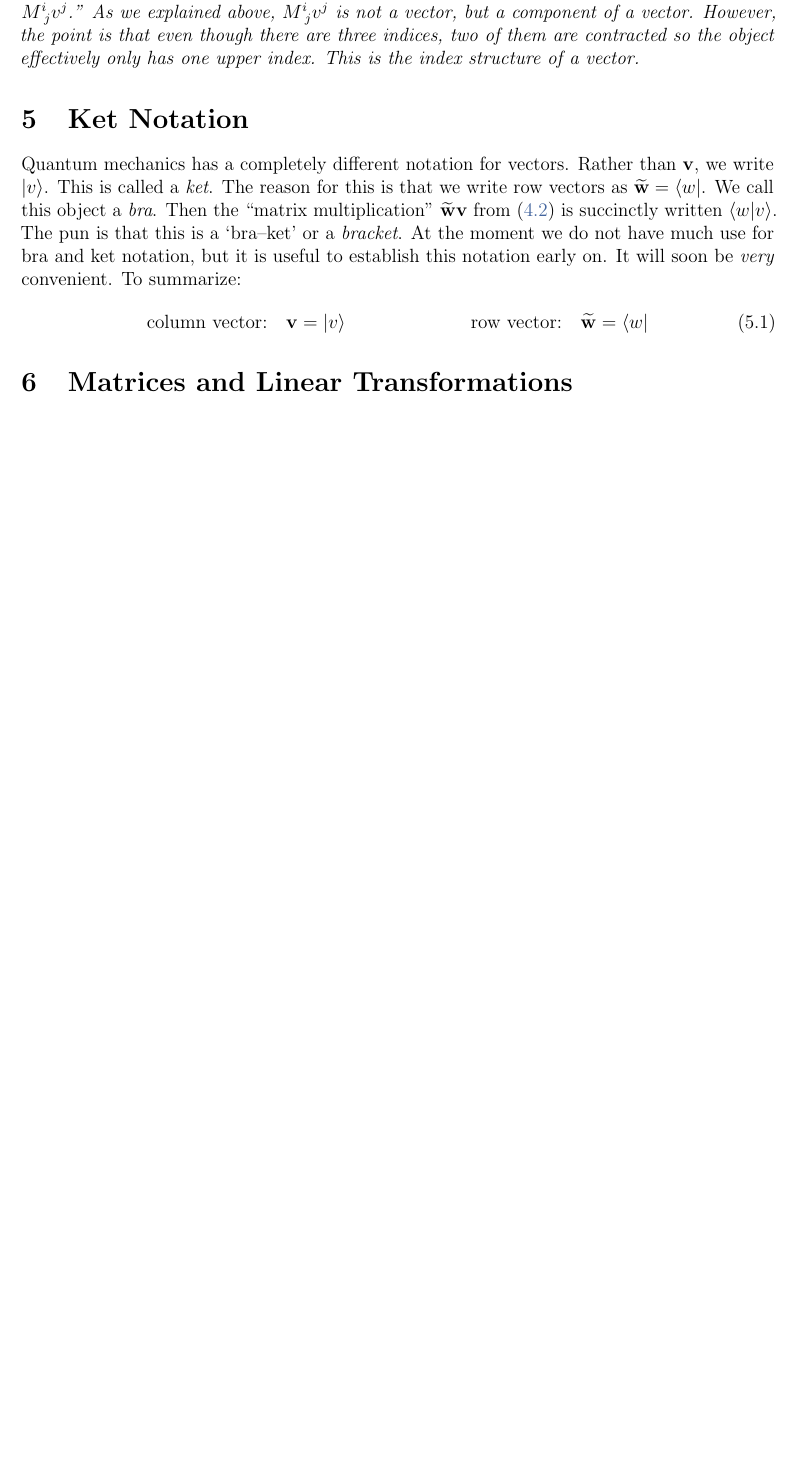
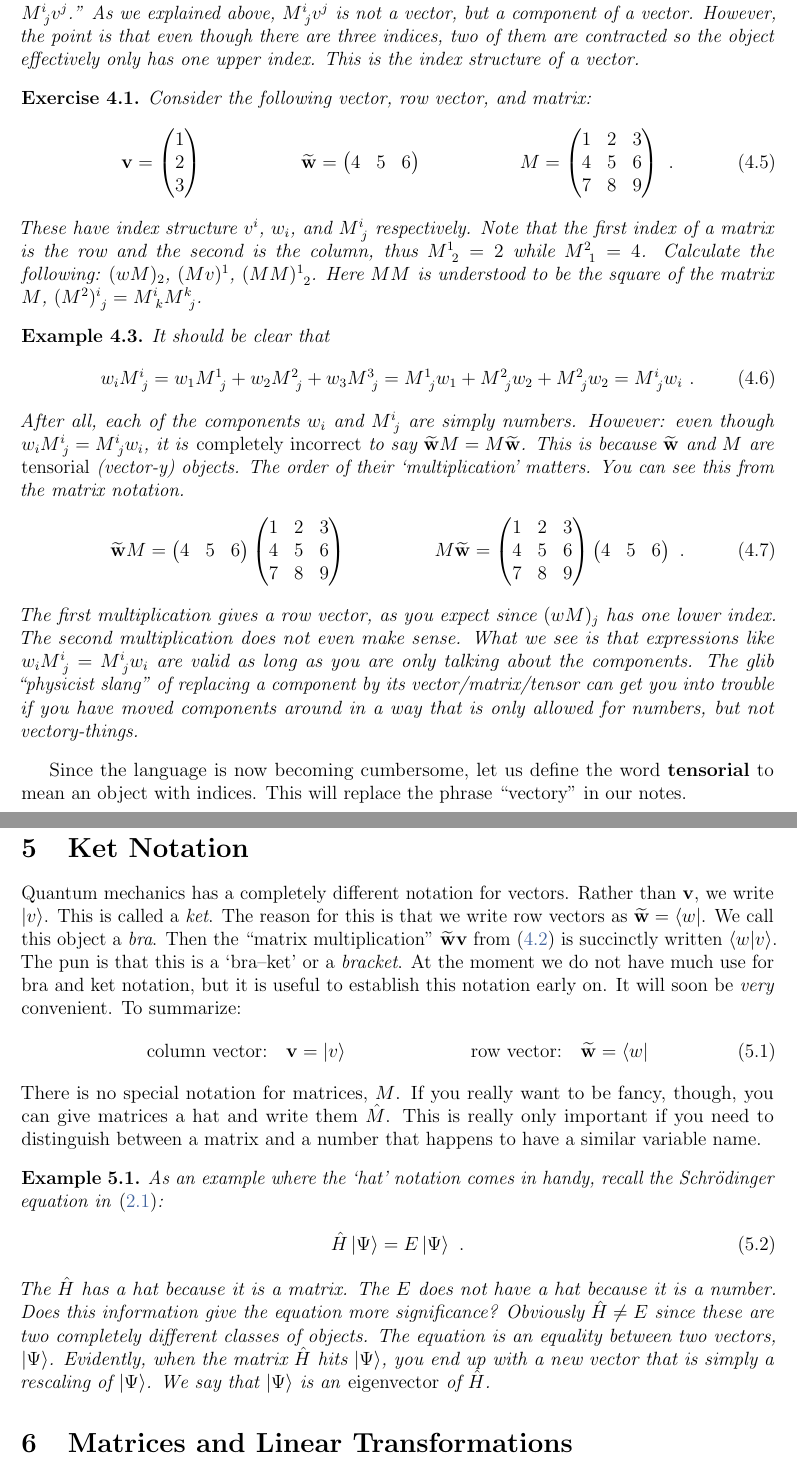
Before and after one commit to fliptanedo/physics-17-linear-algebra, a LaTeX paper (P17_LectureNotes.tex): part of page 12 of 14 before the commit and two parts of pages 13 and 14 of 15 after it, the two joined at a grey line, cut so that both start at the same text, the shorter picture padded with empty space. Compiled offline with pdfLaTeX.

```diff
--- a/P17_LectureNotes.tex
+++ b/P17_LectureNotes.tex
@@ -459,6 +471,66 @@
 From the above example, you can then excuse the glib statement: ``the \emph{vector} $M\aij{i}{j}v^j$.'' As we explained above, $M\aij{i}{j}v^j$ is not a vector, but a component of a vector. However, the point is that even though there are three indices, two of them are contracted so the object effectively only has one upper index. This is the index structure of a vector.
 \end{example}
 
+\begin{exercise}
+Consider the following vector, row vector, and matrix:
+\begin{align}
+    \vec{v} &=
+    \begin{pmatrix}
+     1 \\ 2 \\ 3
+    \end{pmatrix}
+    &
+    \row{w} &=
+    \begin{pmatrix}
+        4&5&6
+    \end{pmatrix}
+    &
+    M&=
+    \begin{pmatrix}
+        1 & 2 & 3 \\
+        4 & 5 & 6 \\
+        7 & 8 & 9
+    \end{pmatrix} \ .
+\end{align}
+These have index structure $v^i$, $w_i$, and $M\aij{i}{j}$ respectively. Note that the first index of a matrix is the row and the second is the column, thus $M\aij{1}{2} = 2$ while $M\aij{2}{1} = 4$. Calculate the following: $(wM)_2$, $(Mv)^1$, $(MM)\aij{1}{2}$. Here $MM$ is understood to be the square of the matrix $M$, $(M^2)\aij{i}{j} = M\aij{i}{k}M\aij{k}{j}$.
+\end{exercise}
+
+\begin{example}\label{eg:moving:coefficients:around}
+It should be clear that
+\begin{align}
+    w_i M\aij{i}{j} =
+    w_1 M\aij{1}{j} + w_2 M\aij{2}{j} + w_3 M\aij{3}{j}
+    =
+    M\aij{1}{j}w_1  + M\aij{2}{j}w_2 + M\aij{2}{j}w_2
+    =
+    M\aij{i}{j}w_i \ .
+\end{align}
+After all, each of the components $w_i$ and $M\aij{i}{j}$ are simply numbers. However: even though $w_i M\aij{i}{j} = M\aij{i}{j}w_i$, it is \emph{completely incorrect} to say $\row{w}M = M\row{w}$. This is because $\row{w}$ and $M$ are \emph{tensorial} (vector-y) objects. The order of their `multiplication' matters. You can see this from the matrix notation.
+\begin{align}
+    \row{w}M &=
+    \begin{pmatrix}
+        4&5&6
+    \end{pmatrix}
+    \begin{pmatrix}
+        1 & 2 & 3 \\
+        4 & 5 & 6 \\
+        7 & 8 & 9
+    \end{pmatrix}
+    &
+    M\row{w} &=
+    \begin{pmatrix}
+        1 & 2 & 3 \\
+        4 & 5 & 6 \\
+        7 & 8 & 9
+    \end{pmatrix}
+    \begin{pmatrix}
+        4&5&6
+    \end{pmatrix} \ .
+\end{align}
+The first multiplication gives a row vector, as you expect since $(wM)_j$ has one lower index. The second multiplication does not even make sense. What we see is that expressions like $w_i M\aij{i}{j} = M\aij{i}{j}w_i$ are valid as long as you are only talking about the components. The glib ``physicist slang'' of replacing a component by its vector/matrix/tensor can get you into trouble if you have moved components around in a way that is only allowed for numbers, but not vectory-things.
+\end{example}
+
+Since the language is now becoming cumbersome, let us define the word \textbf{tensorial} to mean an object with indices. This will replace the phrase ``vectory'' in our notes.
+
 \section{Ket Notation}
 
 Quantum mechanics has a completely different notation for vectors. Rather than $\vec{v}$, we write $\ket{v}$. This is called a \emph{ket}. The reason for this is that we write row vectors as $\row{w} = \bra{w}$. We call this object a \emph{bra}. Then the ``matrix multiplication'' $\row{w}\vec{v}$ from \eqref{eq:row:w:on:vec:v} is succinctly written $\langle w|v\rangle$. The pun is that this is a `bra--ket' or a \emph{bracket}. At the moment we do not have much use for bra and ket notation, but it is useful to establish this notation early on. It will soon be \emph{very} convenient. To summarize:
@@ -467,6 +539,16 @@
     &
     \text{row vector:}\quad \row{w} &= \bra{w}
 \end{align}
+There is no special notation for matrices, $M$. If you really want to be fancy, though, you can give matrices a hat and write them $\hat M$. This is really only important if you need to distinguish between a matrix and a number that happens to have a similar variable name.
+
+\begin{example}
+As an example where the `hat' notation comes in handy, recall the Schr\"odinger equation in \eqref{eq:three:equations}:
+\begin{align}
+    \hat H \ket{\Psi} = E \ket{\Psi} \ .
+\end{align}
+The $\hat H$ has a hat because it is a matrix. The $E$ does not have a hat because it is a number. Does this information give the equation more significance? Obviously $\hat H \neq E$ since these are two completely different classes of objects. The equation is an equality between two vectors, $\ket{\Psi}$. Evidently, when the matrix $\hat H$ hits $\ket{\Psi}$, you end up with a new vector that is simply a rescaling of $\ket{\Psi}$. We say that $\ket{\Psi}$ is an \emph{eigenvector} of $\hat H$.
+\end{example}
+
 
 
 \section{Matrices and Linear Transformations}
```
Also changed, not shown: P17_LectureNotes.pdf, P17_LectureNotes.tex (14 more changed lines).
